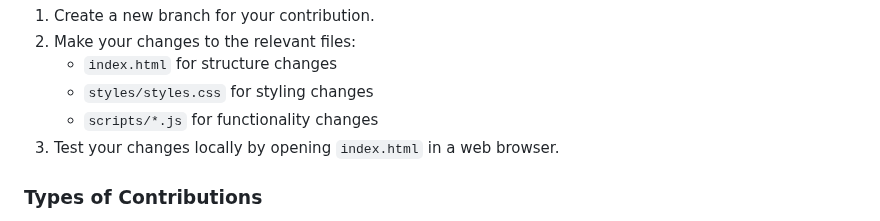
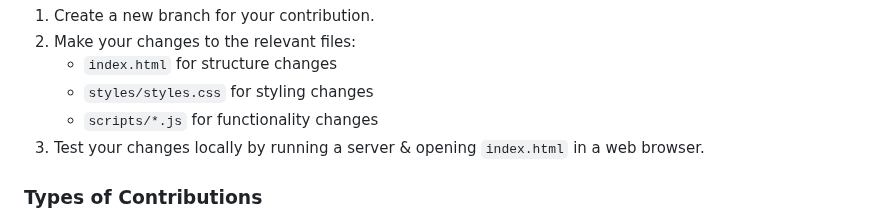
Before and after one commit to jragosa/EthereumObituaries, a Markdown page: Contribution.md, the part around the change. Drawn GitHub-style.

```diff
--- a/Contribution.md
+++ b/Contribution.md
@@ -47,7 +47,7 @@ We welcome contributions to improve the Ethereum Obituaries website. Here's how
    - `index.html` for structure changes
    - `styles/styles.css` for styling changes
    - `scripts/*.js` for functionality changes
-3. Test your changes locally by opening `index.html` in a web browser.
+3. Test your changes locally by running a server & opening `index.html` in a web browser.
 
 ### Types of Contributions
 - **Bug Fixes**: If you find a bug, please create an issue describing the problem and then submit a PR with the fix.
```
